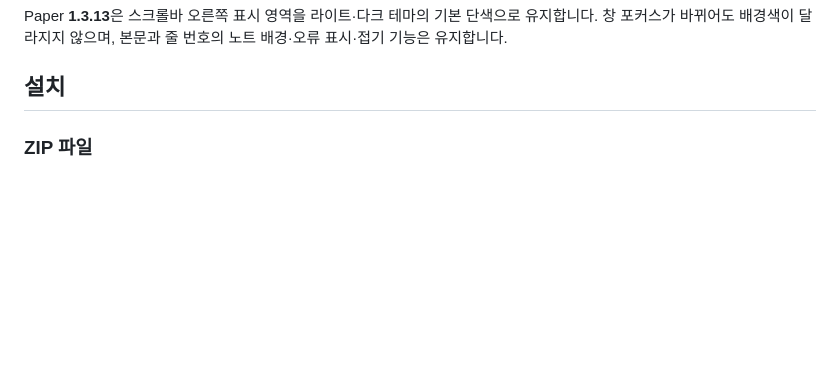
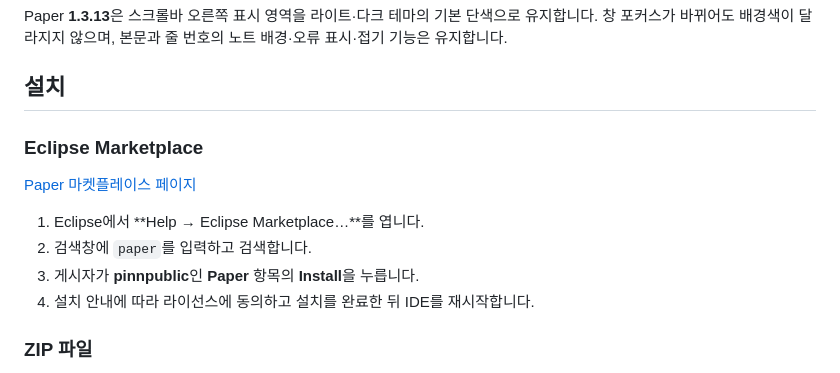
Before and after one commit to pinnpublic/eclipse-paper, a Markdown page: README.md, the part around the change. Drawn GitHub-style; blank space fills up the shorter version.

Commit message:
Document Paper installation from Eclipse Marketplace

```diff
--- a/README.md
+++ b/README.md
@@ -3,6 +3,15 @@
 Paper **1.3.13**은 스크롤바 오른쪽 표시 영역을 라이트·다크 테마의 기본 단색으로 유지합니다. 창 포커스가 바뀌어도 배경색이 달라지지 않으며, 본문과 줄 번호의 노트 배경·오류 표시·접기 기능은 유지합니다.
 
 ## 설치
+
+### Eclipse Marketplace
+
+[Paper 마켓플레이스 페이지](https://marketplace.eclipse.org/content/paper)
+
+1. Eclipse에서 **Help → Eclipse Marketplace…**를 엽니다.
+2. 검색창에 `paper`를 입력하고 검색합니다.
+3. 게시자가 **pinnpublic**인 **Paper** 항목의 **Install**을 누릅니다.
+4. 설치 안내에 따라 라이선스에 동의하고 설치를 완료한 뒤 IDE를 재시작합니다.
 
 ### ZIP 파일
 
```
